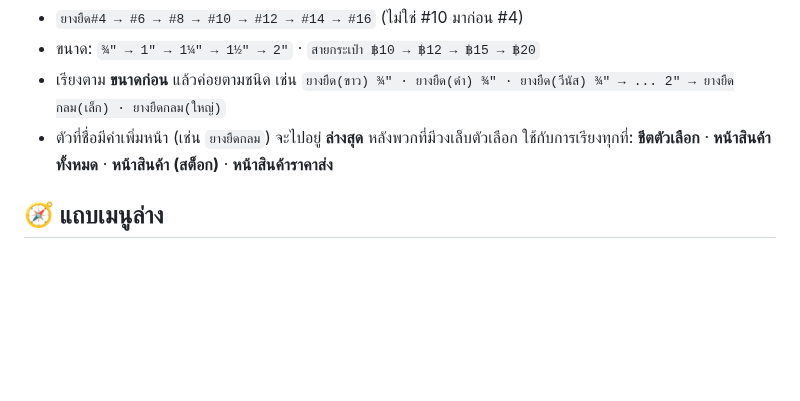
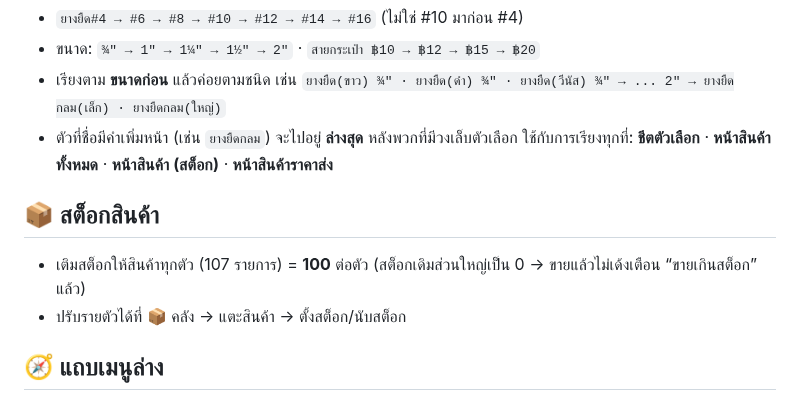
Before and after one commit to pimpichayapk-crypto/pos-app, a Markdown page: คู่มือใช้งาน.md, the part around the change. GitHub-like rendering; blank space fills up the shorter version.

Commit message:
คู่มือ: เติมสต็อก 100 ทุกตัว

```diff
--- a/คู่มือใช้งาน.md
+++ b/คู่มือใช้งาน.md
@@ -111,6 +111,10 @@
 - เรียงตาม **ขนาดก่อน** แล้วค่อยตามชนิด เช่น `ยางยืด(ขาว) ¾" · ยางยืด(ดำ) ¾" · ยางยืด(วีนัส) ¾" → ... 2" → ยางยืดกลม(เล็ก) · ยางยืดกลม(ใหญ่)`
 - ตัวที่ชื่อมีคำเพิ่มหน้า (เช่น `ยางยืดกลม`) จะไปอยู่ **ล่างสุด** หลังพวกที่มีวงเล็บตัวเลือก
 ใช้กับการเรียงทุกที่: **ชีตตัวเลือก** · **หน้าสินค้าทั้งหมด** · **หน้าสินค้า (สต็อก)** · **หน้าสินค้าราคาส่ง**
+
+## 📦 สต็อกสินค้า
+- เติมสต็อกให้สินค้าทุกตัว (107 รายการ) = **100** ต่อตัว (สต็อกเดิมส่วนใหญ่เป็น 0 → ขายแล้วไม่เด้งเตือน “ขายเกินสต็อก” แล้ว)
+- ปรับรายตัวได้ที่ 📦 คลัง → แตะสินค้า → ตั้งสต็อก/นับสต็อก
 
 ## 🧭 แถบเมนูล่าง
 `📦 คลัง` · `🛒 ขาย` · `🏷️ ยกแพ็ค` · `🧾 ประวัติ` · `📊 สรุป` · `⚙️ ตั้งค่า`
```
